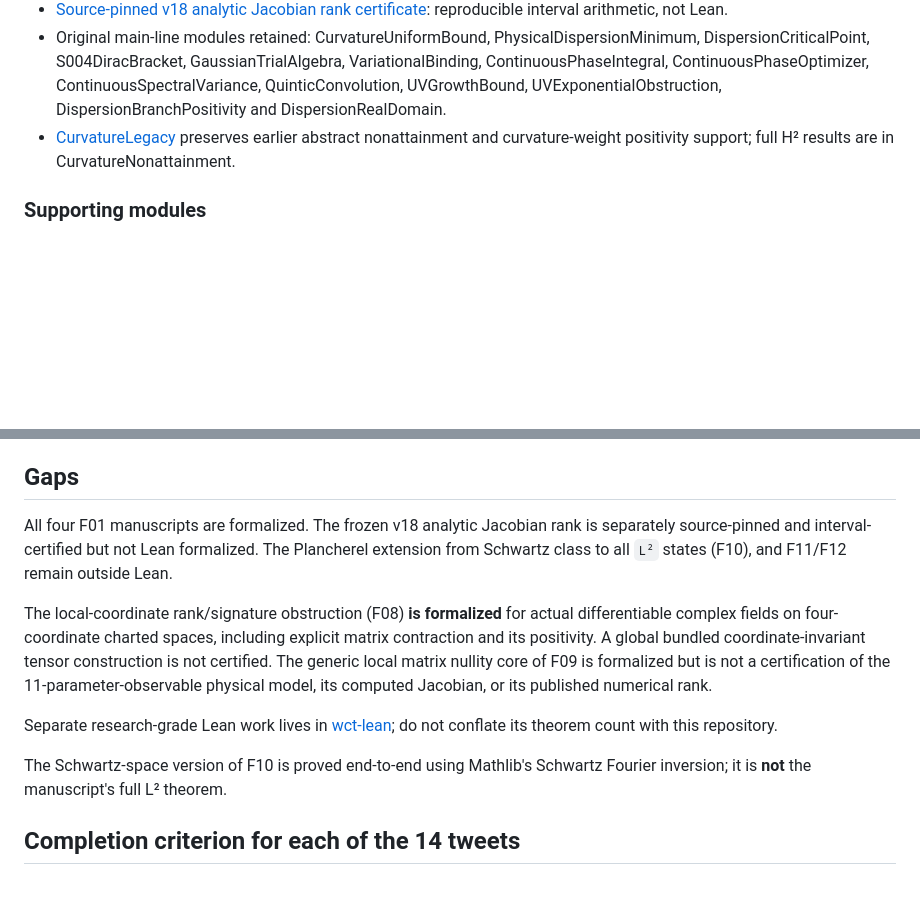
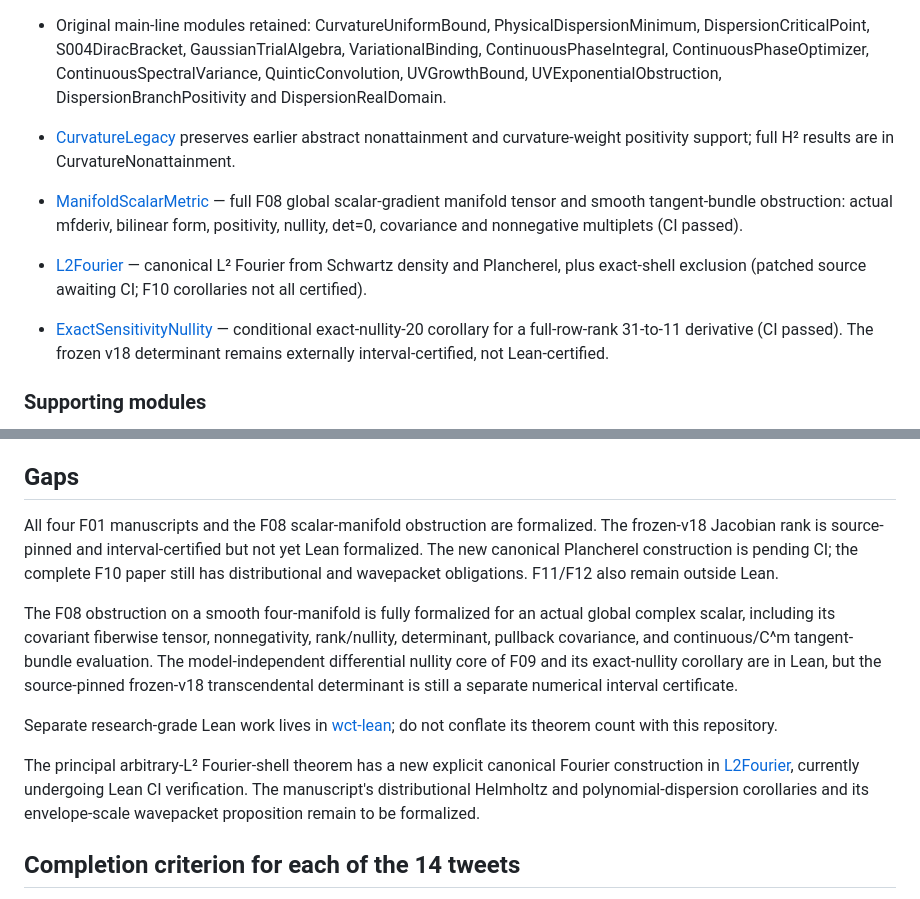
Before and after one commit to rickyjreyes/math, a Markdown page: lean/README.md, 2 parts joined by grey strips. Rendered like a GitHub page; blank space fills up the shorter version.

Commit message:
Describe verified manifold F08 completion and precise remaining F09/F10 proof gates

```diff
--- a/lean/README.md
+++ b/lean/README.md
@@ -50,6 +50,10 @@ This Mathlib v4.23.0 project integrates main-line supporting modules with newer
 - [Source-pinned v18 analytic Jacobian rank certificate](../docs/SM_V18_ANALYTIC_RANK_CERTIFICATE.md): reproducible interval arithmetic, not Lean.
 - Original main-line modules retained: CurvatureUniformBound, PhysicalDispersionMinimum, DispersionCriticalPoint, S004DiracBracket, GaussianTrialAlgebra, VariationalBinding, ContinuousPhaseIntegral, ContinuousPhaseOptimizer, ContinuousSpectralVariance, QuinticConvolution, UVGrowthBound, UVExponentialObstruction, DispersionBranchPositivity and DispersionRealDomain.
 - [CurvatureLegacy](MathProofs/CurvatureLegacy.lean) preserves earlier abstract nonattainment and curvature-weight positivity support; full H² results are in CurvatureNonattainment.
+
+- [ManifoldScalarMetric](MathProofs/ManifoldScalarMetric.lean) — full F08 global scalar-gradient manifold tensor and smooth tangent-bundle obstruction: actual mfderiv, bilinear form, positivity, nullity, det=0, covariance and nonnegative multiplets (CI passed).
+- [L2Fourier](MathProofs/L2Fourier.lean) — canonical L² Fourier from Schwartz density and Plancherel, plus exact-shell exclusion (patched source awaiting CI; F10 corollaries not all certified).
+- [ExactSensitivityNullity](MathProofs/ExactSensitivityNullity.lean) — conditional exact-nullity-20 corollary for a full-row-rank 31-to-11 derivative (CI passed). The frozen v18 determinant remains externally interval-certified, not Lean-certified.
 
 ### Supporting modules
 
@@ -109,22 +113,14 @@ is not yet committed.
 
 ## Gaps
 
-All four F01 manuscripts are formalized. The frozen v18 analytic Jacobian rank is separately source-pinned and interval-certified but not Lean formalized. The Plancherel extension from Schwartz class to all `L²` states (F10), and F11/F12 remain
-outside Lean.
+All four F01 manuscripts and the F08 scalar-manifold obstruction are formalized. The frozen-v18 Jacobian rank is source-pinned and interval-certified but not yet Lean formalized. The new canonical Plancherel construction is pending CI; the complete F10 paper still has distributional and wavepacket obligations. F11/F12 also remain outside Lean.
 
-The local-coordinate rank/signature obstruction (F08) **is formalized** for
-actual differentiable complex fields on four-coordinate charted spaces,
-including explicit matrix contraction and its positivity. A global bundled
-coordinate-invariant tensor construction is not certified. The generic local matrix
-nullity core of F09 is formalized but is not a certification of the
-11-parameter-observable physical model, its computed Jacobian, or its
-published numerical rank.
+The F08 obstruction on a smooth four-manifold is fully formalized for an actual global complex scalar, including its covariant fiberwise tensor, nonnegativity, rank/nullity, determinant, pullback covariance, and continuous/C^m tangent-bundle evaluation. The model-independent differential nullity core of F09 and its exact-nullity corollary are in Lean, but the source-pinned frozen-v18 transcendental determinant is still a separate numerical interval certificate.
 
 Separate research-grade Lean work lives in [wct-lean](https://github.com/rickyjreyes/wct-lean);
 do not conflate its theorem count with this repository.
 
-The Schwartz-space version of F10 is proved end-to-end using Mathlib's
-Schwartz Fourier inversion; it is **not** the manuscript's full L² theorem.
+The principal arbitrary-L² Fourier-shell theorem has a new explicit canonical Fourier construction in [L2Fourier](MathProofs/L2Fourier.lean), currently undergoing Lean CI verification. The manuscript's distributional Helmholtz and polynomial-dispersion corollaries and its envelope-scale wavepacket proposition remain to be formalized.
 
 ## Completion criterion for each of the 14 tweets
 
```
